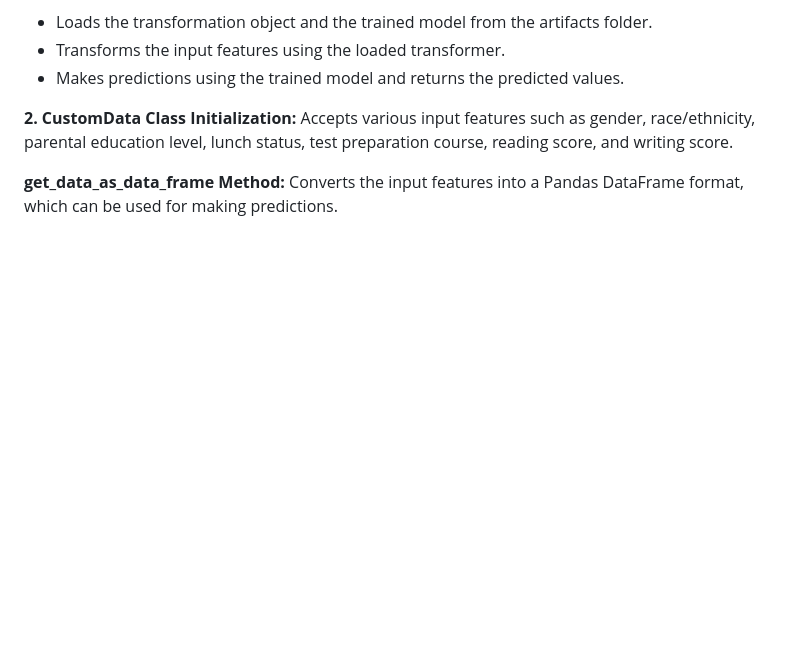
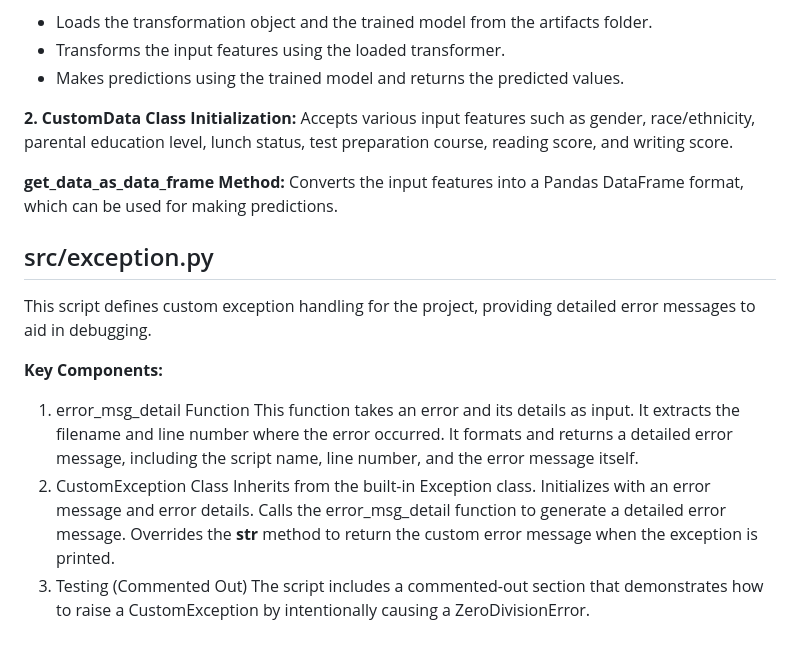
Before and after one commit to Hemanthlvs/Krishnaik_ML_course, a Markdown page: README.md, the part around the change. Rendered like a GitHub page; blank space fills up the shorter version.

```diff
--- a/README.md
+++ b/README.md
@@ -78,3 +78,19 @@ This script is responsible for making predictions based on new input data. It in
 
   **get_data_as_data_frame Method:**
   Converts the input features into a Pandas DataFrame format, which can be used for making predictions.
+
+## src/exception.py
+This script defines custom exception handling for the project, providing detailed error messages to aid in debugging.
+
+**Key Components:**
+1. error_msg_detail Function
+This function takes an error and its details as input.
+It extracts the filename and line number where the error occurred.
+It formats and returns a detailed error message, including the script name, line number, and the error message itself.
+2. CustomException Class
+Inherits from the built-in Exception class.
+Initializes with an error message and error details.
+Calls the error_msg_detail function to generate a detailed error message.
+Overrides the __str__ method to return the custom error message when the exception is printed.
+3. Testing (Commented Out)
+The script includes a commented-out section that demonstrates how to raise a CustomException by intentionally causing a ZeroDivisionError.
```
